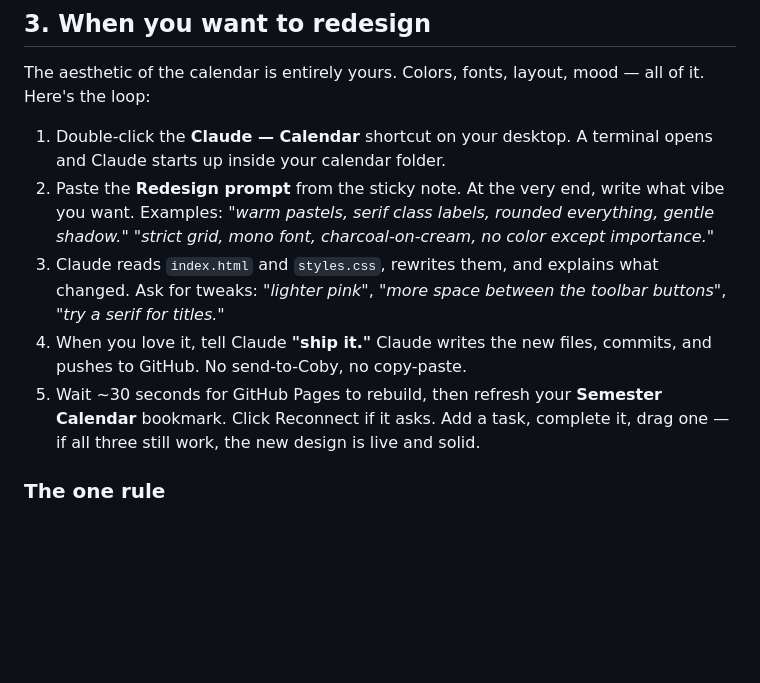
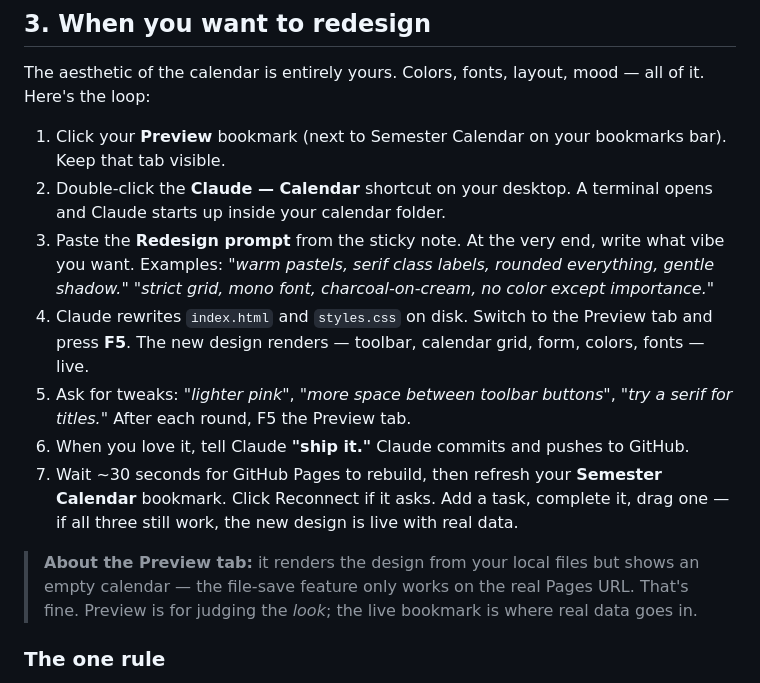
Before and after one commit to coby-mcnichols/semester-calendar, a Markdown page: for-melka.md, the part around the change. GitHub-like rendering; blank space fills up the shorter version.

Commit message:
Add Preview bookmark for design iteration
Claude Code is terminal-only — no artifact preview. Adding a
file:// bookmark to the local index.html gives Melka a second
tab she F5's after each Claude edit to see the new CSS render
without committing. Live data doesn't appear on file:// (FSA
only works on https://), but that's enough to judge look and
feel. The live bookmark stays as the real-data validation step
after she says "ship it."

```diff
--- a/for-melka.md
+++ b/for-melka.md
@@ -37,11 +37,15 @@ Every one of those actions writes straight through to `tasks.csv`. There is no s
 
 The aesthetic of the calendar is entirely yours. Colors, fonts, layout, mood — all of it. Here's the loop:
 
-1. Double-click the **Claude — Calendar** shortcut on your desktop. A terminal opens and Claude starts up inside your calendar folder.
-2. Paste the **Redesign prompt** from the sticky note. At the very end, write what vibe you want. Examples: *"warm pastels, serif class labels, rounded everything, gentle shadow."* *"strict grid, mono font, charcoal-on-cream, no color except importance."*
-3. Claude reads `index.html` and `styles.css`, rewrites them, and explains what changed. Ask for tweaks: *"lighter pink"*, *"more space between the toolbar buttons"*, *"try a serif for titles."*
-4. When you love it, tell Claude **"ship it."** Claude writes the new files, commits, and pushes to GitHub. No send-to-Coby, no copy-paste.
-5. Wait ~30 seconds for GitHub Pages to rebuild, then refresh your **Semester Calendar** bookmark. Click Reconnect if it asks. Add a task, complete it, drag one — if all three still work, the new design is live and solid.
+1. Click your **Preview** bookmark (next to Semester Calendar on your bookmarks bar). Keep that tab visible.
+2. Double-click the **Claude — Calendar** shortcut on your desktop. A terminal opens and Claude starts up inside your calendar folder.
+3. Paste the **Redesign prompt** from the sticky note. At the very end, write what vibe you want. Examples: *"warm pastels, serif class labels, rounded everything, gentle shadow."* *"strict grid, mono font, charcoal-on-cream, no color except importance."*
+4. Claude rewrites `index.html` and `styles.css` on disk. Switch to the Preview tab and press **F5**. The new design renders — toolbar, calendar grid, form, colors, fonts — live.
+5. Ask for tweaks: *"lighter pink"*, *"more space between toolbar buttons"*, *"try a serif for titles."* After each round, F5 the Preview tab.
+6. When you love it, tell Claude **"ship it."** Claude commits and pushes to GitHub.
+7. Wait ~30 seconds for GitHub Pages to rebuild, then refresh your **Semester Calendar** bookmark. Click Reconnect if it asks. Add a task, complete it, drag one — if all three still work, the new design is live with real data.
+
+> **About the Preview tab:** it renders the design from your local files but shows an empty calendar — the file-save feature only works on the real Pages URL. That's fine. Preview is for judging the *look*; the live bookmark is where real data goes in.
 
 ### The one rule
 
```
Also changed, not shown: on-melkas-machine.md (+1 -0 lines).
